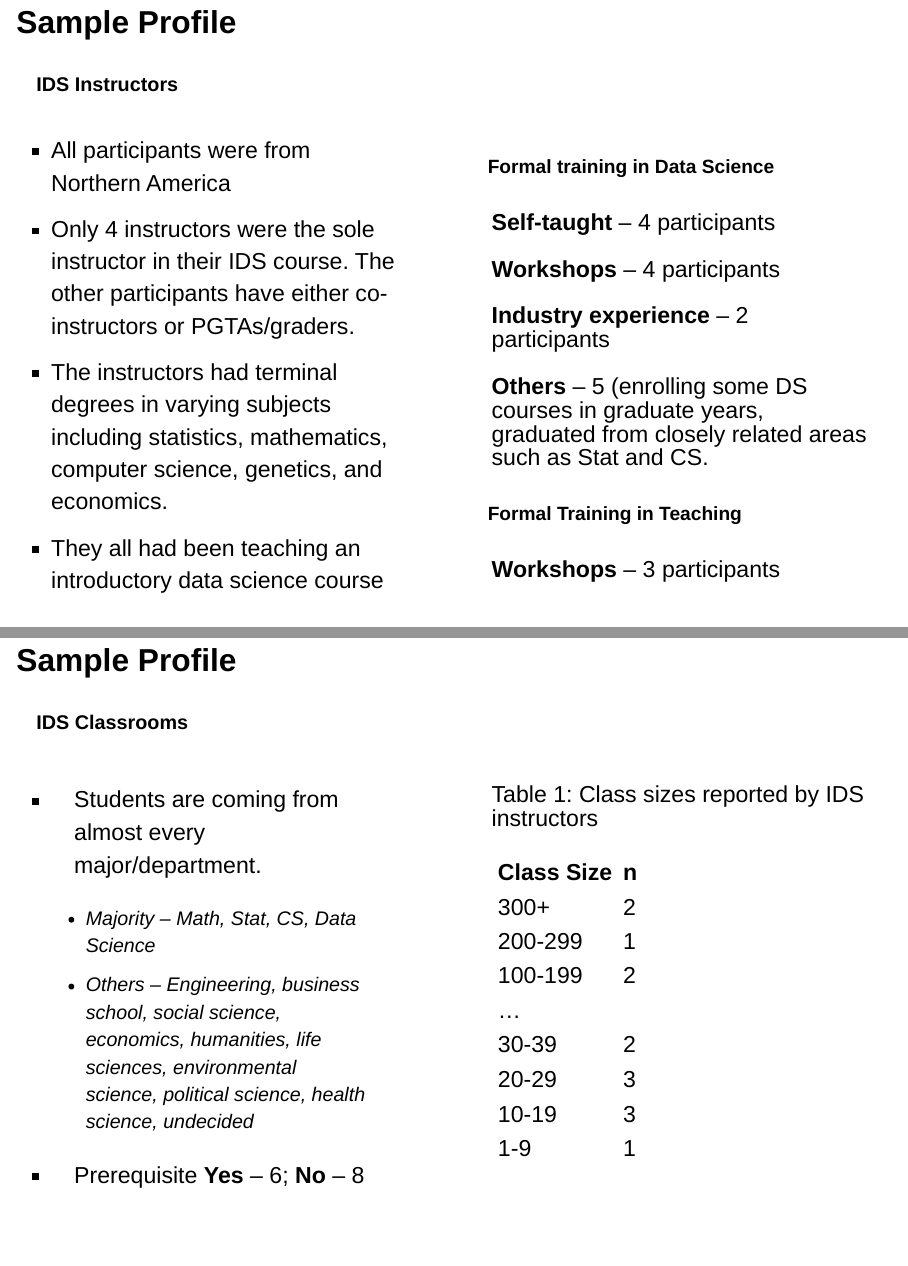
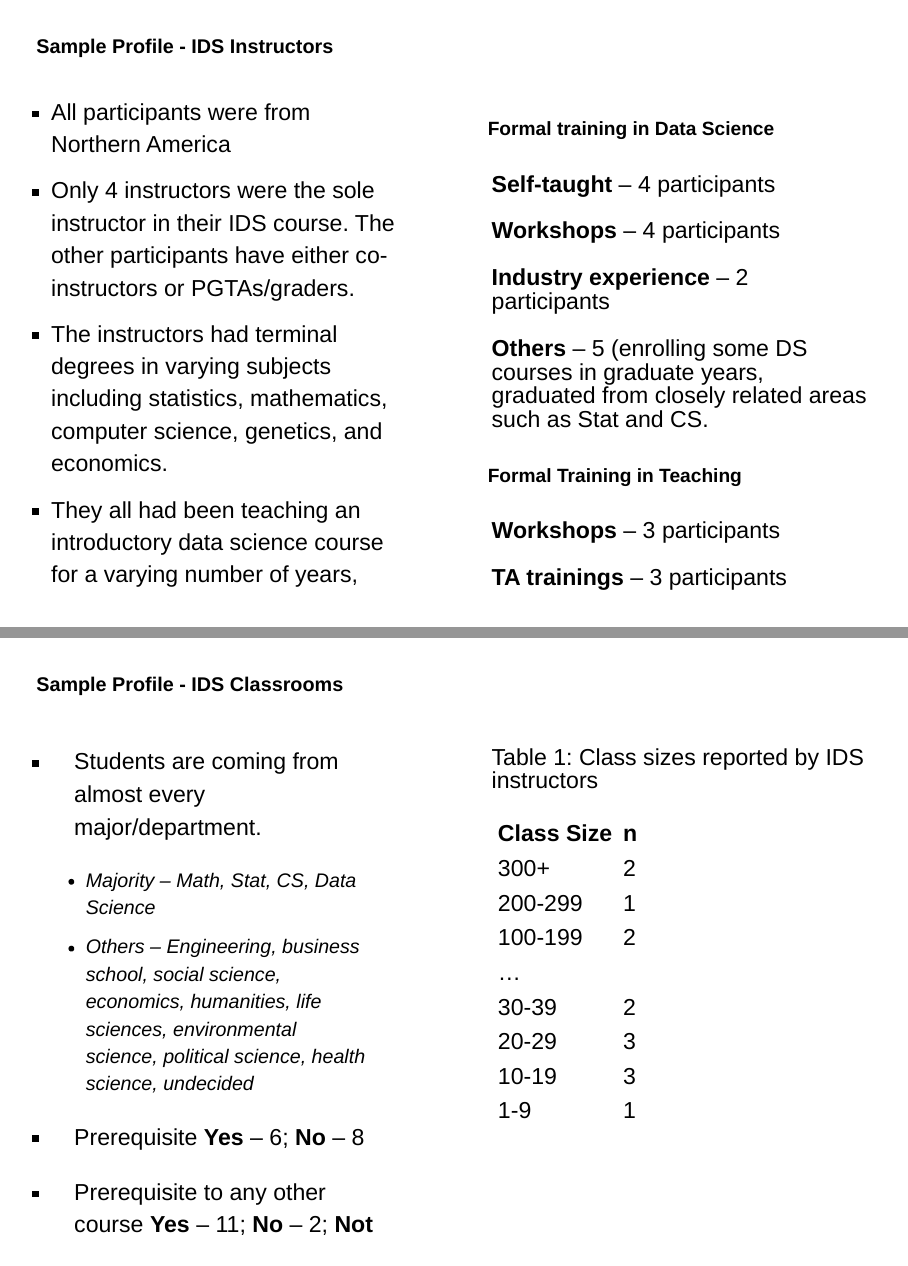
Before and after one commit to sinemdemirci/iase-2023, a Quarto document (index.qmd): pages 14 and 16 of 32, joined at a grey line. Rendered offline with R 4.5, knitr and Pandoc in place of Quarto, with nearby package versions; drawn as Slidy slides in place of the format the file asks for.

Commit message:
pdf conversion

```diff
--- a/index.qmd
+++ b/index.qmd
@@ -188,9 +188,8 @@ Figure 1. Venn diagram of data science (Mike and Hazzan, 2023)
 :::
 :::
 
-## Sample Profile
-
-#### IDS Instructors
+##
+#### Sample Profile - IDS Instructors
 
 ::: columns
 ::: {.column width="50%"}
@@ -206,7 +205,6 @@ Figure 1. Venn diagram of data science (Mike and Hazzan, 2023)
 
 ::: {.column width="50%"}
 ::: {style="font-size: 28px"}
-::: fragment
 ##### Formal training in Data Science
 
 **Self-taught** -- 4 participants
@@ -231,11 +229,9 @@ Figure 1. Venn diagram of data science (Mike and Hazzan, 2023)
 :::
 :::
 :::
-:::
 
-## Sample Profile
-
-#### IDS Classrooms
+##
+#### Sample Profile - IDS Classrooms
 
 ::: columns
 ::: {.column width="50%"}
```
Also changed, not shown: index.html, 1 other file.
